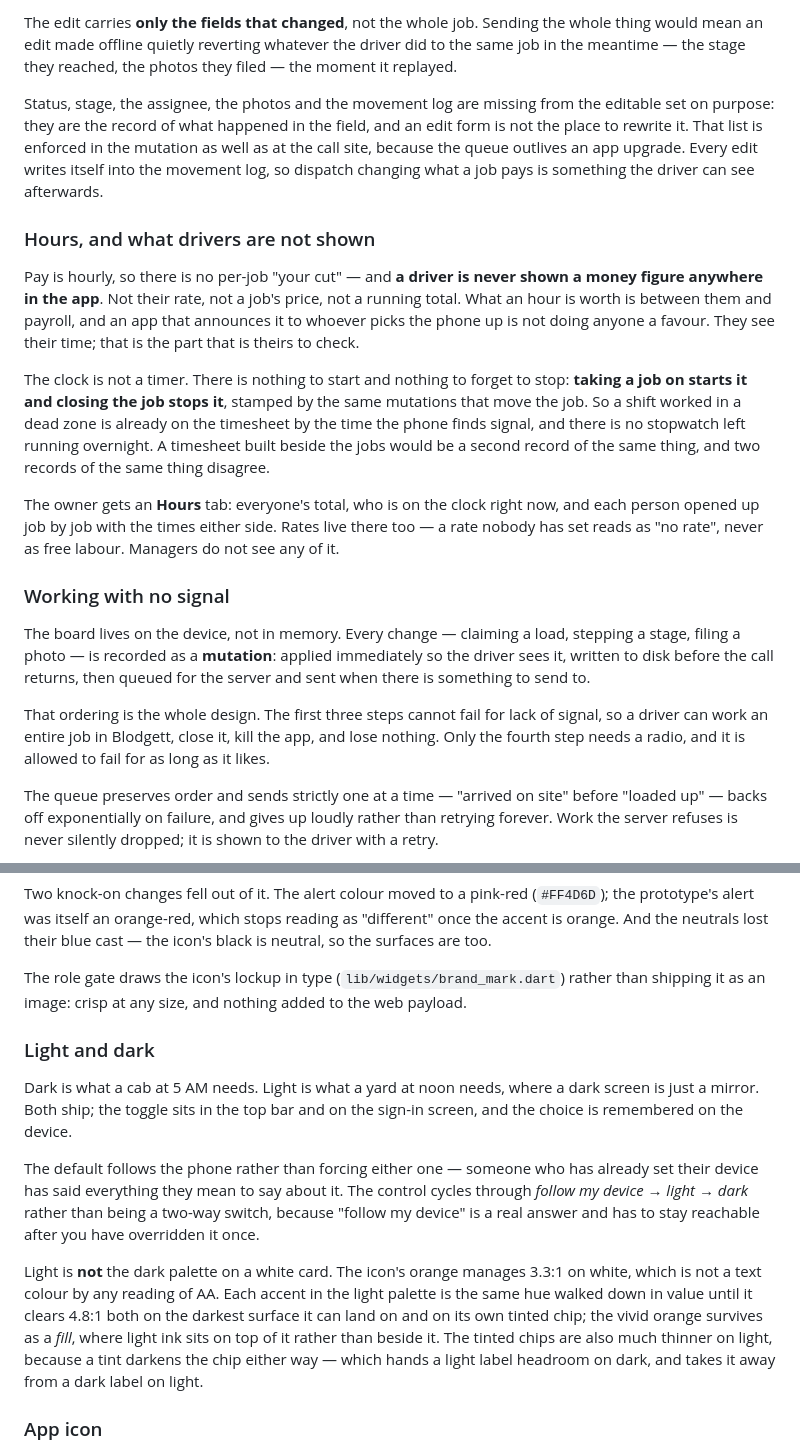
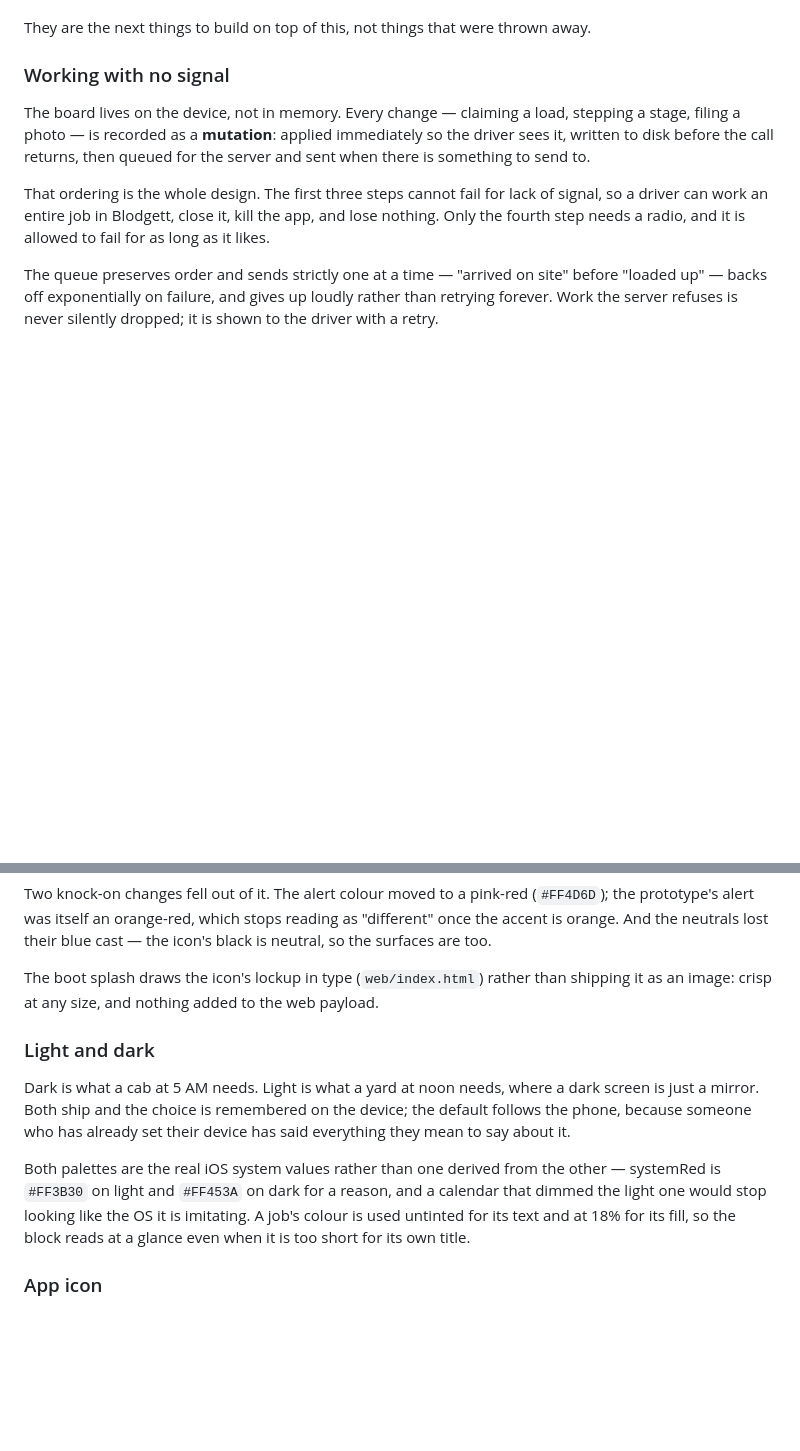
Before and after one commit to natehale05-gif/Brothers-Hauling, a Markdown page: README.md, 2 parts joined by grey strips. GitHub-like rendering; blank space fills up the shorter version.

```diff
--- a/README.md
+++ b/README.md
@@ -99,34 +57,5 @@ the employee view.
-The edit carries **only the fields that changed**, not the whole job. Sending
-the whole thing would mean an edit made offline quietly reverting whatever the
-driver did to the same job in the meantime — the stage they reached, the photos
-they filed — the moment it replayed.
-
-Status, stage, the assignee, the photos and the movement log are missing from
-the editable set on purpose: they are the record of what happened in the field,
-and an edit form is not the place to rewrite it. That list is enforced in the
-mutation as well as at the call site, because the queue outlives an app upgrade.
-Every edit writes itself into the movement log, so dispatch changing what a job
-pays is something the driver can see afterwards.
-
-### Hours, and what drivers are not shown
-
-Pay is hourly, so there is no per-job "your cut" — and **a driver is never shown
-a money figure anywhere in the app**. Not their rate, not a job's price, not a
-running total. What an hour is worth is between them and payroll, and an app
-that announces it to whoever picks the phone up is not doing anyone a favour.
-They see their time; that is the part that is theirs to check.
-
-The clock is not a timer. There is nothing to start and nothing to forget to
-stop: **taking a job on starts it and closing the job stops it**, stamped by the
-same mutations that move the job. So a shift worked in a dead zone is already on
-the timesheet by the time the phone finds signal, and there is no stopwatch left
-running overnight. A timesheet built beside the jobs would be a second record of
-the same thing, and two records of the same thing disagree.
-
-The owner gets an **Hours** tab: everyone's total, who is on the clock right
-now, and each person opened up job by job with the times either side. Rates live
-there too — a rate nobody has set reads as "no rate", never as free labour.
-Managers do not see any of it.
+They are the next things to build on top of this, not things that were thrown
+away.
 
 ### Working with no signal
 
@@ -325,30 +251,23 @@ Two knock-on changes fell out of it. The alert colour moved to a pink-red
 reading as "different" once the accent is orange. And the neutrals lost their
 blue cast — the icon's black is neutral, so the surfaces are too.
 
-The role gate draws the icon's lockup in type (`lib/widgets/brand_mark.dart`)
-rather than shipping it as an image: crisp at any size, and nothing added to
-the web payload.
+The boot splash draws the icon's lockup in type (`web/index.html`) rather than
+shipping it as an image: crisp at any size, and nothing added to the web
+payload.
 
 ### Light and dark
 
 Dark is what a cab at 5 AM needs. Light is what a yard at noon needs, where a
-dark screen is just a mirror. Both ship; the toggle sits in the top bar and on
-the sign-in screen, and the choice is remembered on the device.
+dark screen is just a mirror. Both ship and the choice is remembered on the
+device; the default follows the phone, because someone who has already set
+their device has said everything they mean to say about it.
 
-The default follows the phone rather than forcing either one — someone who has
-already set their device has said everything they mean to say about it. The
-control cycles through *follow my device → light → dark* rather than being a
-two-way switch, because "follow my device" is a real answer and has to stay
-reachable after you have overridden it once.
-
-Light is **not** the dark palette on a white card. The icon's orange manages
-3.3:1 on white, which is not a text colour by any reading of AA. Each accent in
-the light palette is the same hue walked down in value until it clears 4.8:1
-both on the darkest surface it can land on and on its own tinted chip; the vivid
-orange survives as a *fill*, where light ink sits on top of it rather than
-beside it. The tinted chips are also much thinner on light, because a tint
-darkens the chip either way — which hands a light label headroom on dark, and
-takes it away from a dark label on light.
+Both palettes are the real iOS system values rather than one derived from the
+other — systemRed is `#FF3B30` on light and `#FF453A` on dark for a reason, and
+a calendar that dimmed the light one would stop looking like the OS it is
+imitating. A job's colour is used untinted for its text and at 18% for its
+fill, so the block reads at a glance even when it is too short for its own
+title.
 
 ### App icon
 
```
Also changed, not shown: other parts of README.md (+106 -148 lines).
